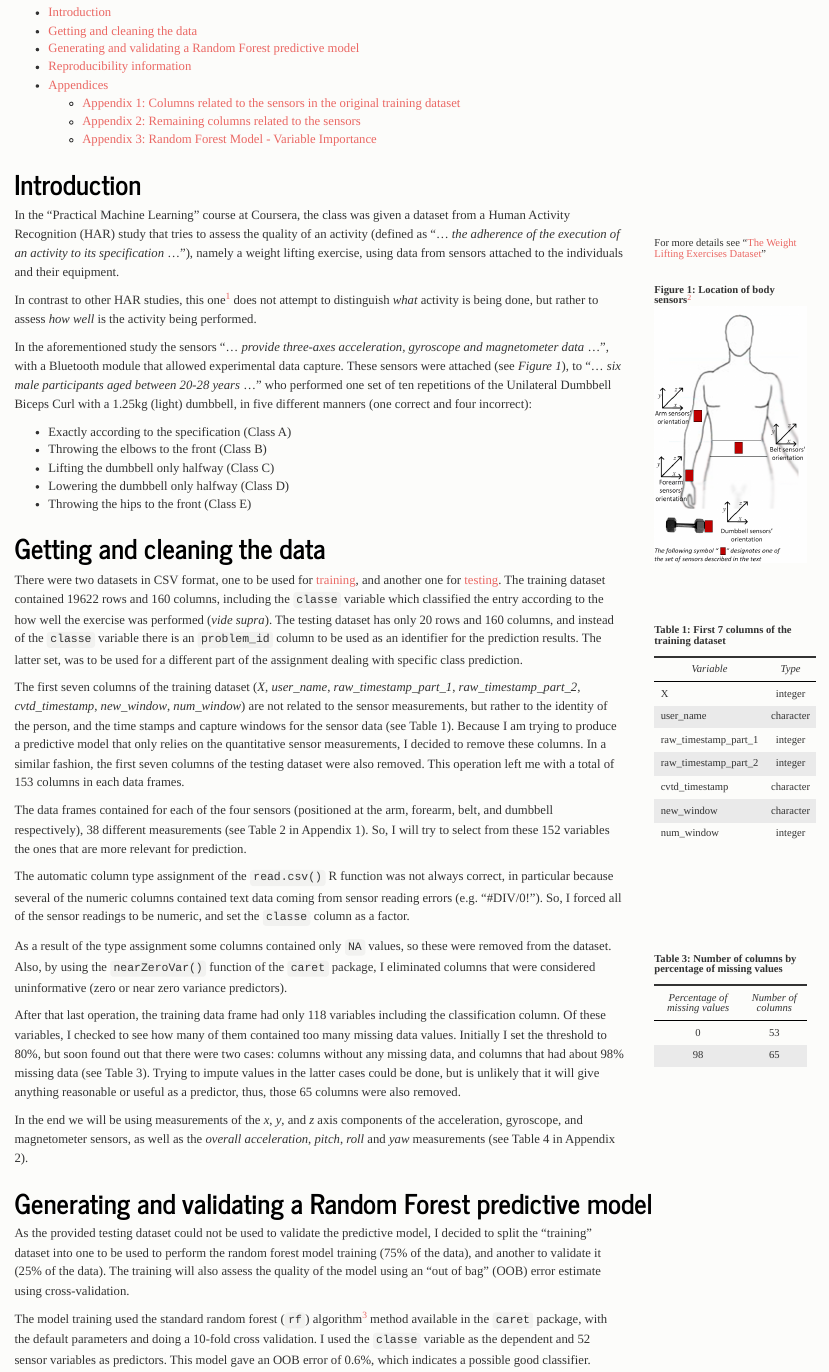
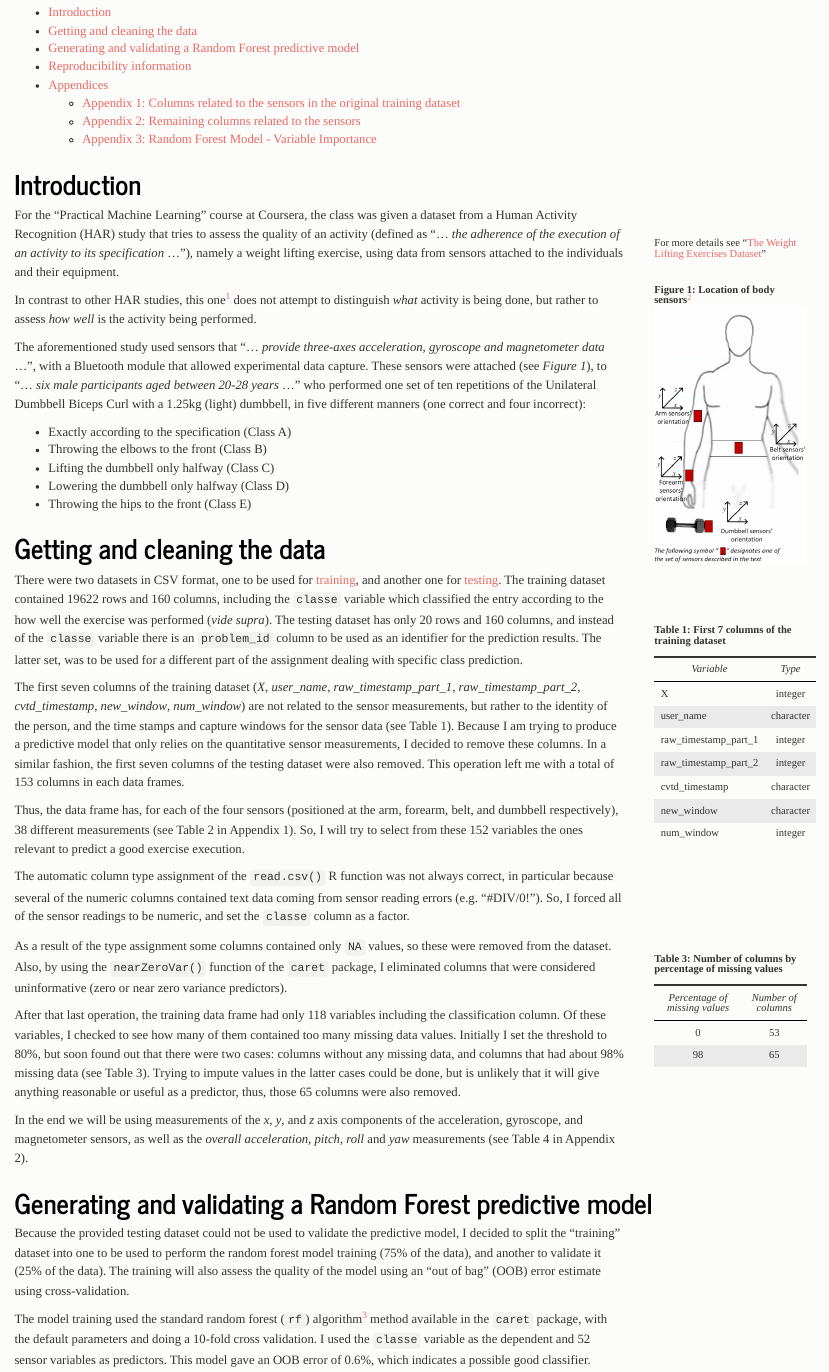
Before and after one commit to jmcastagnetto/practical_machine_learning-coursera-june2015, an R Markdown document (assignment-june-2015.Rmd): the page in a window 1100 px wide, from 150 px down. The pictures show the output file assignment-june-2015.html that the author committed with the source, opened offline.

Commit message:
even more minor text tweaks

```diff
--- a/assignment-june-2015.Rmd
+++ b/assignment-june-2015.Rmd
@@ -28,7 +28,7 @@ appendix_num <- captioner(prefix = "Appendix")
 
 ## Introduction
 
-In the "Practical Machine Learning" course at Coursera, the class was given
+For the "Practical Machine Learning" course at Coursera, the class was given
 a dataset from a Human Activity Recognition (HAR) study that tries to assess
 the quality of an activity (defined as <q>... *the adherence of the execution
 of an activity to its specification* ...</q>), namely a weight lifting exercise,
@@ -51,7 +51,7 @@ rather to assess *how well* is the activity being performed.
 
 [^sensors]: Image obtained from http://groupware.les.inf.puc-rio.br/har#weight_lifting_exercises
 
-In the aforementioned study the sensors <q>... *provide three-axes
+The aforementioned study used sensors that <q>... *provide three-axes
 acceleration, gyroscope and magnetometer data* ...</q>, with a Bluetooth
 module that allowed experimental data capture. These sensors
 were attached (see *`r fig_num("body sensors", display="cite")`*), to
@@ -127,12 +127,12 @@ these columns. In a similar fashion, the first seven columns of the testing
 dataset were also removed. This operation left me with a total of
 `r ncol(train_data)` columns in each data frames.
 
-The data frames contained for each of the four sensors
+Thus, the data frame has, for each of the four sensors
 (positioned at the arm, forearm, belt, and dumbbell respectively),
 38 different measurements (see `r table_num("sensorcolumns", display="cite")` in
 `r appendix_num("app_sensor_columns", display="cite")`). So, I will try to
-select from these `r ncol(train_data) - 1` variables the ones that are
-more relevant for prediction.
+select from these `r ncol(train_data) - 1` variables the ones
+relevant to predict a good exercise execution.
 
 The automatic column type assignment of the `read.csv()` R function was not
 always correct, in particular because several of the numeric columns contained
@@ -201,7 +201,7 @@ measurements (see
 
 ## Generating and validating a Random Forest predictive model
 
-As the provided testing dataset could not be used to validate
+Because the provided testing dataset could not be used to validate
 the predictive model, I decided to split the
 "training" dataset into one to be used to perform the random forest model
 training (75% of the data), and another to validate it (25% of the data).
```
Also changed, not shown: assignment-june-2015.html, assignment-june-2015.md.
